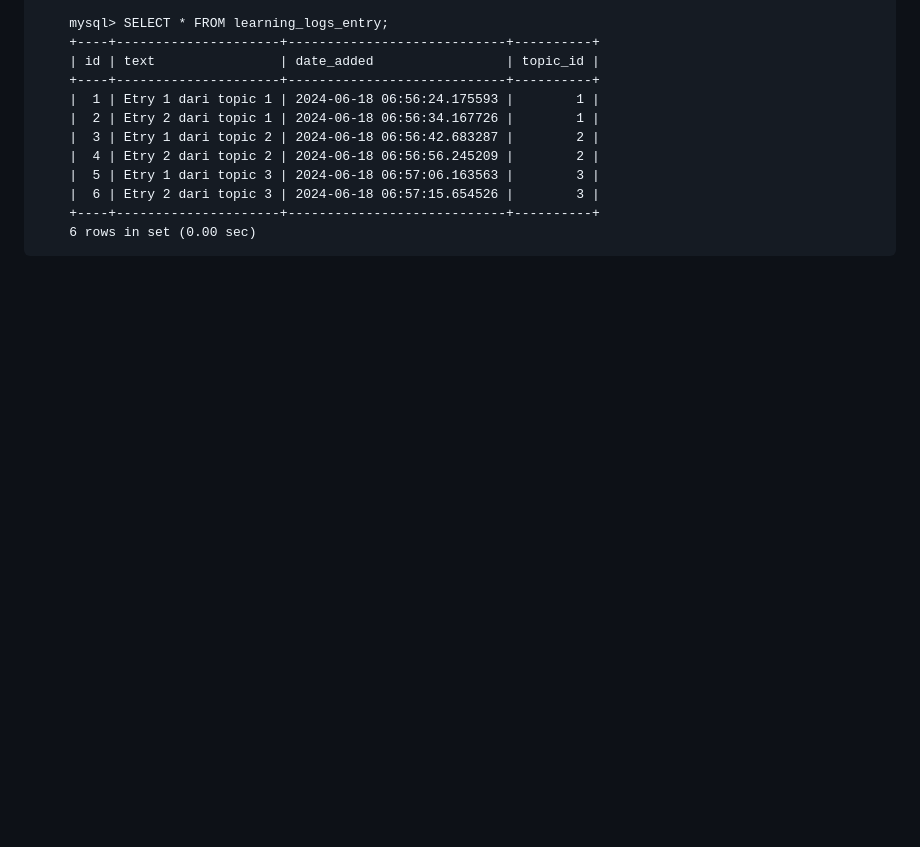
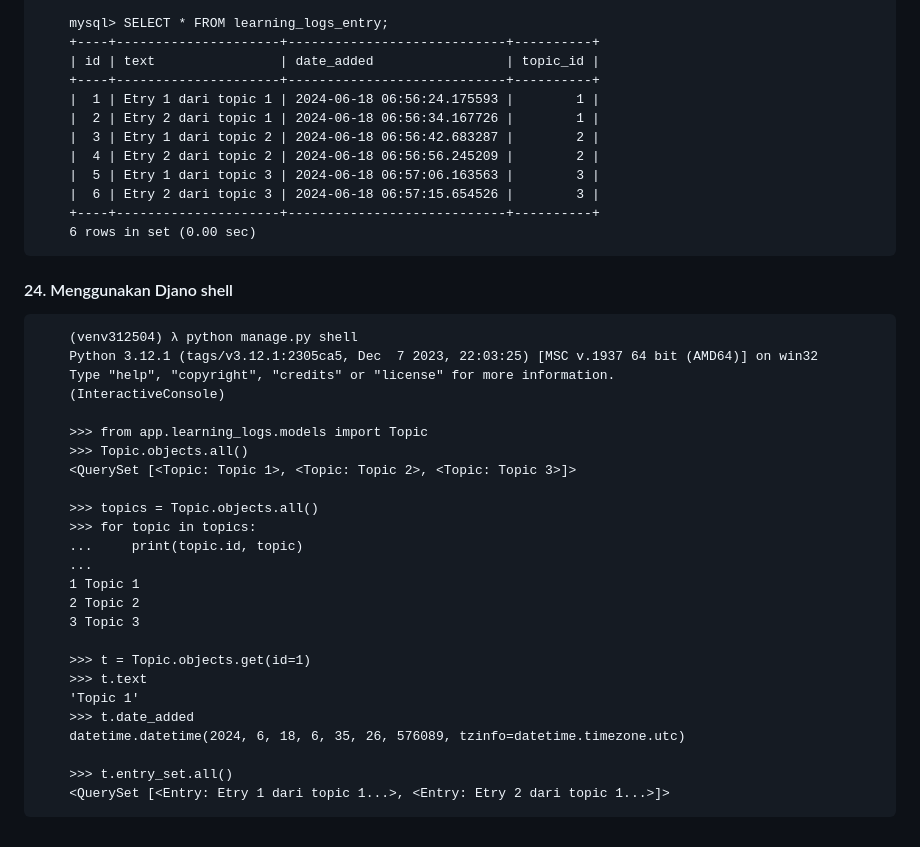
Before and after one commit to gurnitha/2466-dj5-learning-tracker, a Markdown page: README.md, the part around the change. Rendered like a GitHub page; blank space fills up the shorter version.

Commit message:
24. Menggunakan Djano shell

```diff
--- a/README.md
+++ b/README.md
@@ -347,3 +347,32 @@ Local: E:\_WORKSPACE\2024\django\2466\2466-dj5-learning-tracker
         |  6 | Etry 2 dari topic 3 | 2024-06-18 06:57:15.654526 |        3 |
         +----+---------------------+----------------------------+----------+
         6 rows in set (0.00 sec)
+
+
+#### 24. Menggunakan Djano shell
+
+        (venv312504) λ python manage.py shell
+        Python 3.12.1 (tags/v3.12.1:2305ca5, Dec  7 2023, 22:03:25) [MSC v.1937 64 bit (AMD64)] on win32
+        Type "help", "copyright", "credits" or "license" for more information.
+        (InteractiveConsole)
+
+        >>> from app.learning_logs.models import Topic
+        >>> Topic.objects.all()
+        <QuerySet [<Topic: Topic 1>, <Topic: Topic 2>, <Topic: Topic 3>]>
+
+        >>> topics = Topic.objects.all()
+        >>> for topic in topics:
+        ...     print(topic.id, topic)
+        ...
+        1 Topic 1
+        2 Topic 2
+        3 Topic 3
+
+        >>> t = Topic.objects.get(id=1)
+        >>> t.text
+        'Topic 1'
+        >>> t.date_added
+        datetime.datetime(2024, 6, 18, 6, 35, 26, 576089, tzinfo=datetime.timezone.utc)
+
+        >>> t.entry_set.all()
+        <QuerySet [<Entry: Etry 1 dari topic 1...>, <Entry: Etry 2 dari topic 1...>]>
```
